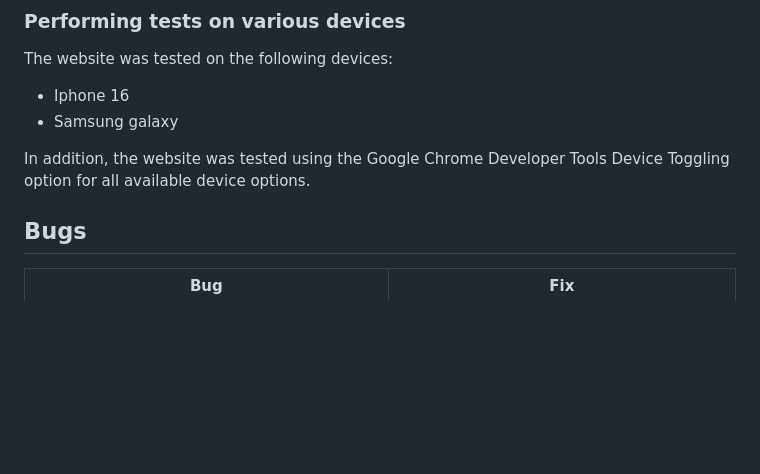
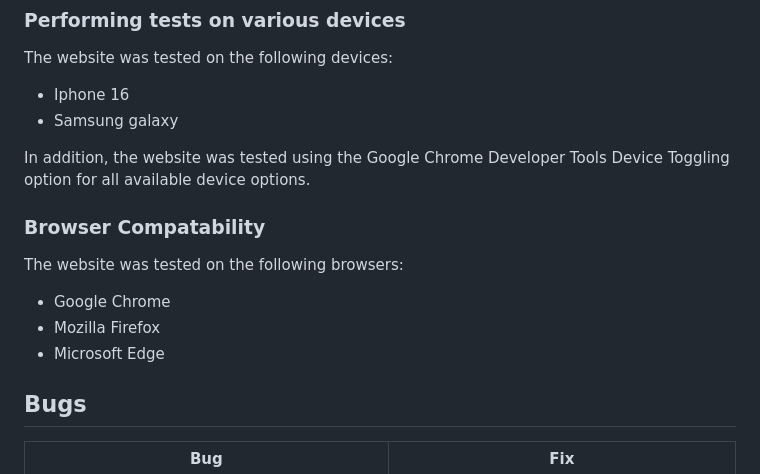
Before and after one commit to DanielE-J/WoW-Quiz, a Markdown page: README.md, the part around the change. Drawn GitHub-style; blank space fills up the shorter version.

Commit message:
Added broser to readme

```diff
--- a/README.md
+++ b/README.md
@@ -226,6 +226,12 @@ The website was tested on the following devices:
 
 In addition, the website was tested using the Google Chrome Developer Tools Device Toggling option for all available device options.
 
+### Browser Compatability
+The website was tested on the following browsers:
+
+- Google Chrome
+- Mozilla Firefox
+- Microsoft Edge
 
 
 
```
